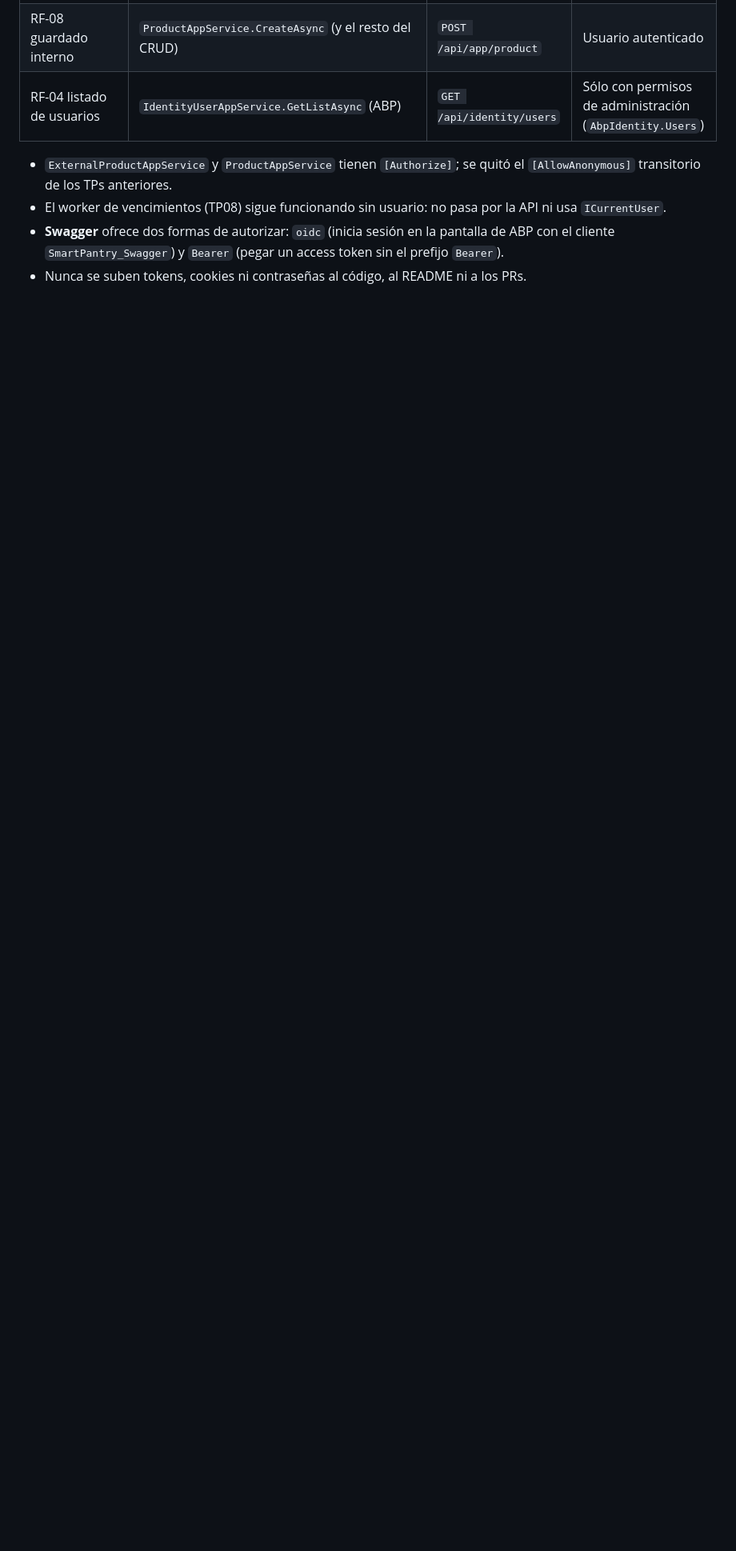
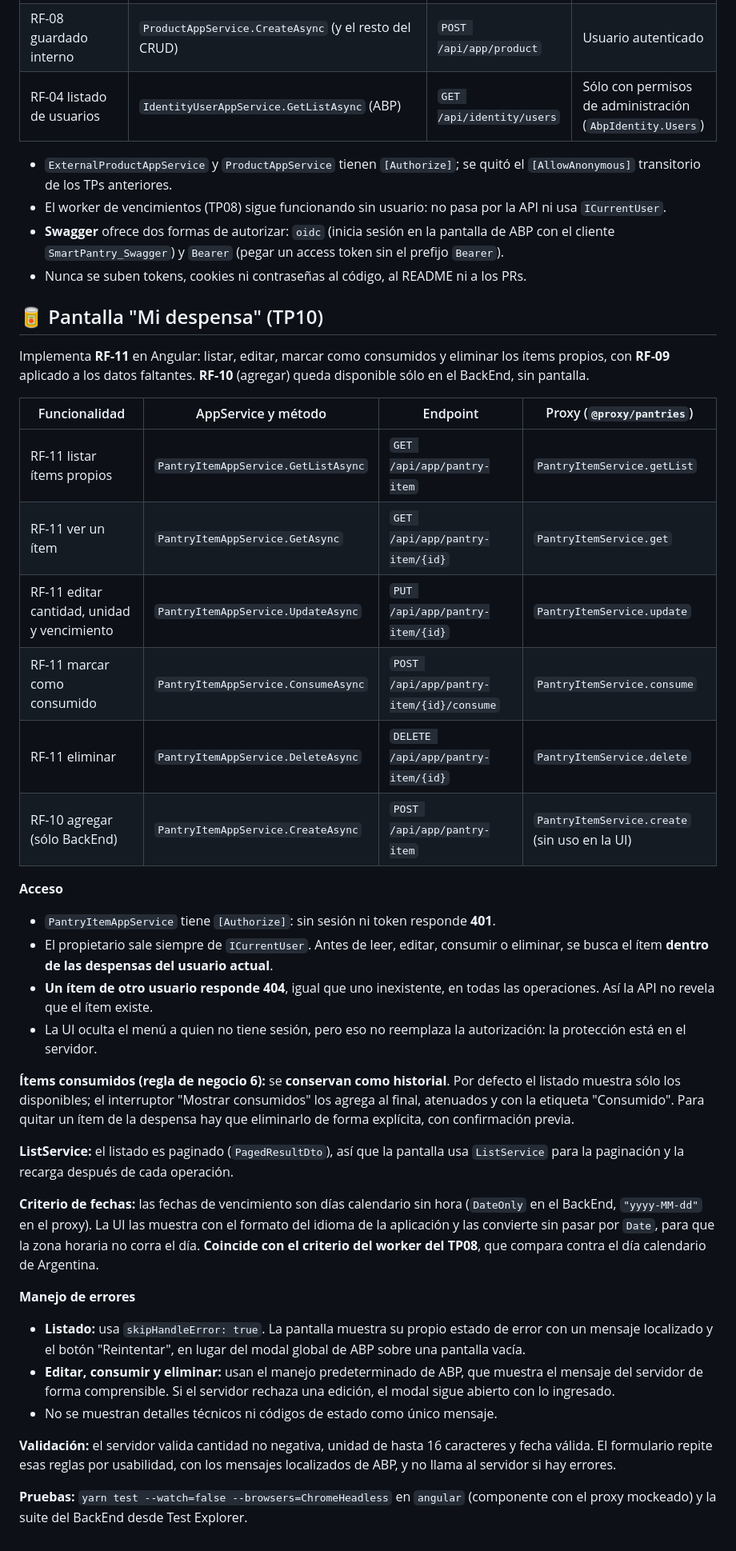
Before and after one commit to DS2026-G08/SmartPantry, a Markdown page: README.md, the part around the change. Shown at 80% size. Rendered like a GitHub page; blank space fills up the shorter version.

Commit message:
docs: document TP10 pantry screen in README
Refs #27

```diff
--- a/README.md
+++ b/README.md
@@ -118,3 +118,37 @@ El backend usa el login de ABP (Account + Identity) y OpenIddict para emitir y v
 - El worker de vencimientos (TP08) sigue funcionando sin usuario: no pasa por la API ni usa `ICurrentUser`.
 - **Swagger** ofrece dos formas de autorizar: `oidc` (inicia sesión en la pantalla de ABP con el cliente `SmartPantry_Swagger`) y `Bearer` (pegar un access token sin el prefijo `Bearer`).
 - Nunca se suben tokens, cookies ni contraseñas al código, al README ni a los PRs.
+
+## 🥫 Pantalla "Mi despensa" (TP10)
+
+Implementa **RF-11** en Angular: listar, editar, marcar como consumidos y eliminar los ítems propios, con **RF-09** aplicado a los datos faltantes. **RF-10** (agregar) queda disponible sólo en el BackEnd, sin pantalla.
+
+| Funcionalidad | AppService y método | Endpoint | Proxy (`@proxy/pantries`) |
+|---|---|---|---|
+| RF-11 listar ítems propios | `PantryItemAppService.GetListAsync` | `GET /api/app/pantry-item` | `PantryItemService.getList` |
+| RF-11 ver un ítem | `PantryItemAppService.GetAsync` | `GET /api/app/pantry-item/{id}` | `PantryItemService.get` |
+| RF-11 editar cantidad, unidad y vencimiento | `PantryItemAppService.UpdateAsync` | `PUT /api/app/pantry-item/{id}` | `PantryItemService.update` |
+| RF-11 marcar como consumido | `PantryItemAppService.ConsumeAsync` | `POST /api/app/pantry-item/{id}/consume` | `PantryItemService.consume` |
+| RF-11 eliminar | `PantryItemAppService.DeleteAsync` | `DELETE /api/app/pantry-item/{id}` | `PantryItemService.delete` |
+| RF-10 agregar (sólo BackEnd) | `PantryItemAppService.CreateAsync` | `POST /api/app/pantry-item` | `PantryItemService.create` (sin uso en la UI) |
+
+**Acceso**
+- `PantryItemAppService` tiene `[Authorize]`: sin sesión ni token responde **401**.
+- El propietario sale siempre de `ICurrentUser`. Antes de leer, editar, consumir o eliminar, se busca el ítem **dentro de las despensas del usuario actual**.
+- **Un ítem de otro usuario responde 404**, igual que uno inexistente, en todas las operaciones. Así la API no revela que el ítem existe.
+- La UI oculta el menú a quien no tiene sesión, pero eso no reemplaza la autorización: la protección está en el servidor.
+
+**Ítems consumidos (regla de negocio 6):** se **conservan como historial**. Por defecto el listado muestra sólo los disponibles; el interruptor "Mostrar consumidos" los agrega al final, atenuados y con la etiqueta "Consumido". Para quitar un ítem de la despensa hay que eliminarlo de forma explícita, con confirmación previa.
+
+**ListService:** el listado es paginado (`PagedResultDto`), así que la pantalla usa `ListService` para la paginación y la recarga después de cada operación.
+
+**Criterio de fechas:** las fechas de vencimiento son días calendario sin hora (`DateOnly` en el BackEnd, `"yyyy-MM-dd"` en el proxy). La UI las muestra con el formato del idioma de la aplicación y las convierte sin pasar por `Date`, para que la zona horaria no corra el día. **Coincide con el criterio del worker del TP08**, que compara contra el día calendario de Argentina.
+
+**Manejo de errores**
+- **Listado:** usa `skipHandleError: true`. La pantalla muestra su propio estado de error con un mensaje localizado y el botón "Reintentar", en lugar del modal global de ABP sobre una pantalla vacía.
+- **Editar, consumir y eliminar:** usan el manejo predeterminado de ABP, que muestra el mensaje del servidor de forma comprensible. Si el servidor rechaza una edición, el modal sigue abierto con lo ingresado.
+- No se muestran detalles técnicos ni códigos de estado como único mensaje.
+
+**Validación:** el servidor valida cantidad no negativa, unidad de hasta 16 caracteres y fecha válida. El formulario repite esas reglas por usabilidad, con los mensajes localizados de ABP, y no llama al servidor si hay errores.
+
+**Pruebas:** `yarn test --watch=false --browsers=ChromeHeadless` en `angular` (componente con el proxy mockeado) y la suite del BackEnd desde Test Explorer.
```
